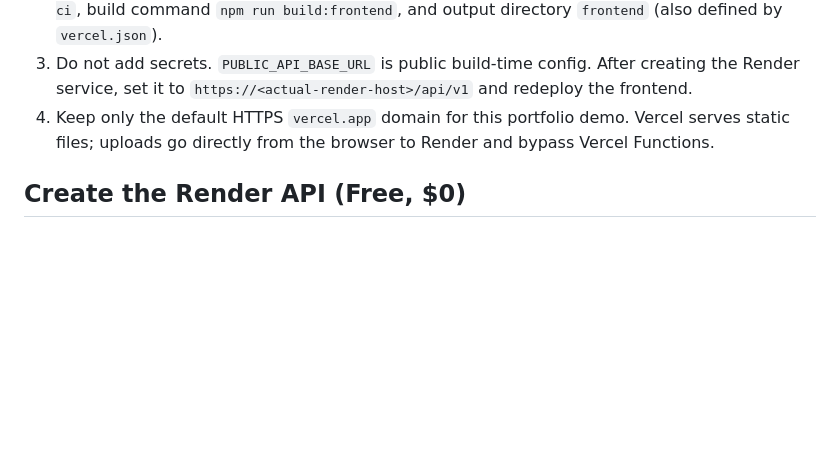
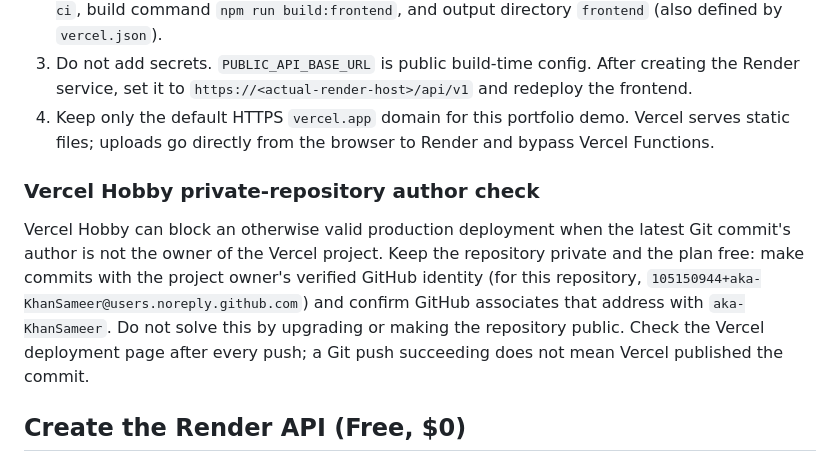
Before and after one commit to aka-KhanSameer/sentinel-ai, a Markdown page: docs/DEPLOYMENT.md, the part around the change. Drawn GitHub-style; blank space fills up the shorter version.

Commit message:
Document Vercel Hobby author constraint

```diff
--- a/docs/DEPLOYMENT.md
+++ b/docs/DEPLOYMENT.md
@@ -60,6 +60,10 @@ References: [Render Free limits](https://render.com/docs/free), [Render compute
 2. Select the repository root (`.`), branch `main`, Framework Preset **Other**, install command `npm ci`, build command `npm run build:frontend`, and output directory `frontend` (also defined by `vercel.json`).
 3. Do not add secrets. `PUBLIC_API_BASE_URL` is public build-time config. After creating the Render service, set it to `https://<actual-render-host>/api/v1` and redeploy the frontend.
 4. Keep only the default HTTPS `vercel.app` domain for this portfolio demo. Vercel serves static files; uploads go directly from the browser to Render and bypass Vercel Functions.
+
+### Vercel Hobby private-repository author check
+
+Vercel Hobby can block an otherwise valid production deployment when the latest Git commit's author is not the owner of the Vercel project. Keep the repository private and the plan free: make commits with the project owner's verified GitHub identity (for this repository, `105150944+aka-KhanSameer@users.noreply.github.com`) and confirm GitHub associates that address with `aka-KhanSameer`. Do not solve this by upgrading or making the repository public. Check the Vercel deployment page after every push; a Git push succeeding does not mean Vercel published the commit.
 
 ## Create the Render API (Free, $0)
 
```
